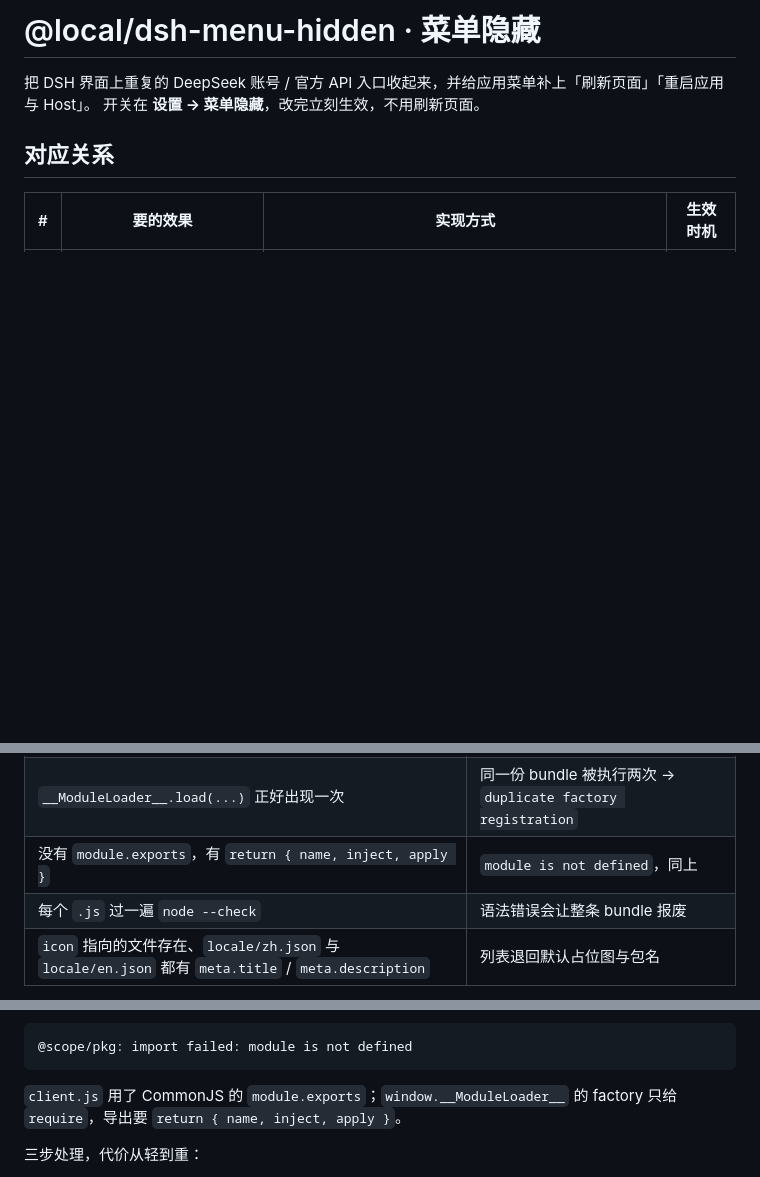
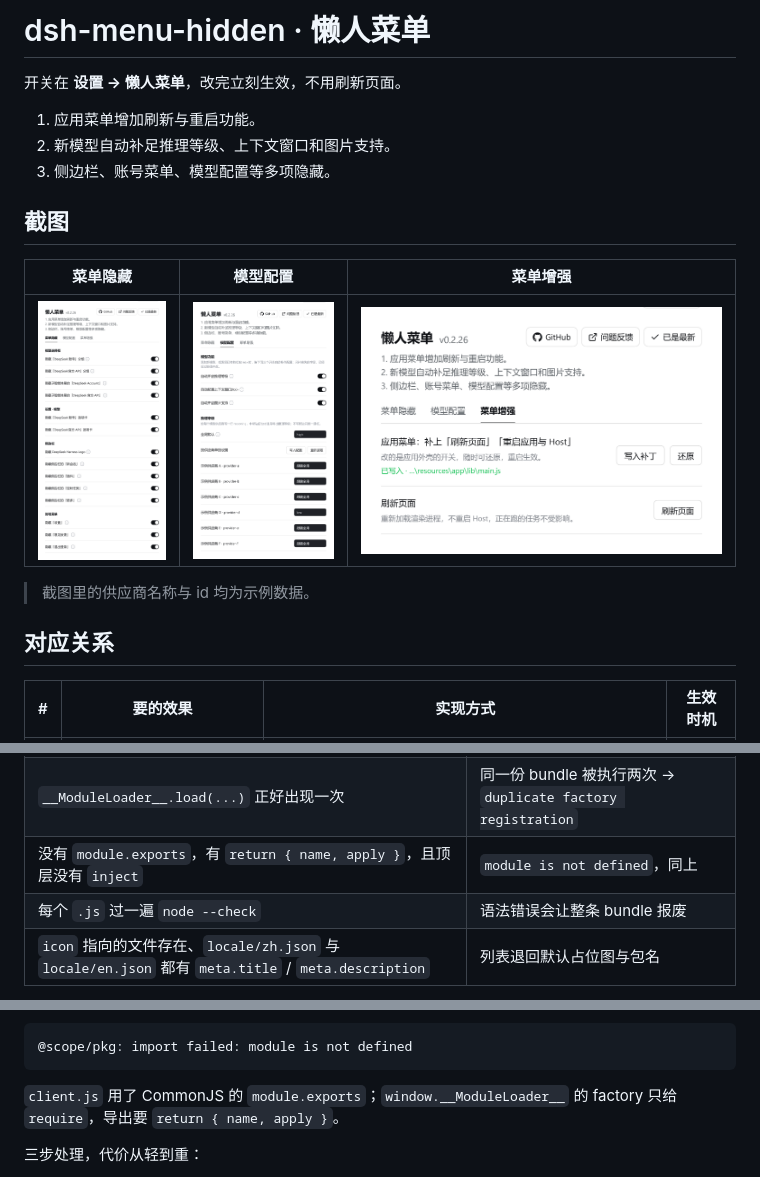
Before and after one commit to Biu-Bong/dsh-menu-hidden, a Markdown page: README.md, 3 parts joined by grey strips. Drawn GitHub-style; pictures changed too: preview/settings-0.2.26-1.png (added), preview/settings-0.2.26-2.png (added), preview/settings-0.2.26-3.png (added); blank space fills up the shorter version.

````diff
--- a/README.md
+++ b/README.md
@@ -1,7 +1,18 @@
-# @local/dsh-menu-hidden · 菜单隐藏
+# dsh-menu-hidden · 懒人菜单
 
-把 DSH 界面上重复的 DeepSeek 账号 / 官方 API 入口收起来，并给应用菜单补上「刷新页面」「重启应用与 Host」。
-开关在 **设置 → 菜单隐藏**，改完立刻生效，不用刷新页面。
+开关在 **设置 → 懒人菜单**，改完立刻生效，不用刷新页面。
+
+1. 应用菜单增加刷新与重启功能。
+2. 新模型自动补足推理等级、上下文窗口和图片支持。
+3. 侧边栏、账号菜单、模型配置等多项隐藏。
+
+## 截图
+
+| 菜单隐藏 | 模型配置 | 菜单增强 |
+|---|---|---|
+| ![菜单隐藏](preview/settings-0.2.26-1.png) | ![模型配置](preview/settings-0.2.26-2.png) | ![菜单增强](preview/settings-0.2.26-3.png) |
+
+> 截图里的供应商名称与 id 均为示例数据。
 
 ## 对应关系
 
@@ -201,7 +262,7 @@ node tools/install-local.mjs --target D:/somewhere/dsh-menu-hidden
 |---|---|
 | `package.json.name`、`client.js` 的 `id`、`cordis.patch.yml` 的 `id`/`name` 四处一致 | 前端 boot 找不到 factory，**整个应用停在 Failed to load plugins** |
 | `__ModuleLoader__.load(...)` 正好出现一次 | 同一份 bundle 被执行两次 → `duplicate factory registration` |
-| 没有 `module.exports`，有 `return { name, inject, apply }` | `module is not defined`，同上 |
+| 没有 `module.exports`，有 `return { name, apply }`，且顶层没有 `inject` | `module is not defined`，同上 |
 | 每个 `.js` 过一遍 `node --check` | 语法错误会让整条 bundle 报废 |
 | `icon` 指向的文件存在、`locale/zh.json` 与 `locale/en.json` 都有 `meta.title` / `meta.description` | 列表退回默认占位图与包名 |
 
@@ -255,7 +316,7 @@ duplicate factory registration for "@local/dsh-menu-hidden"
 ```text
 @scope/pkg: import failed: module is not defined
 ```
-`client.js` 用了 CommonJS 的 `module.exports`；`window.__ModuleLoader__` 的 factory 只给 `require`，导出要 `return { name, inject, apply }`。
+`client.js` 用了 CommonJS 的 `module.exports`；`window.__ModuleLoader__` 的 factory 只给 `require`，导出要 `return { name, apply }`。
 
 三步处理，代价从轻到重：
 
````
Also changed, not shown: other parts of README.md (+50 -0 lines), 10 other files.
